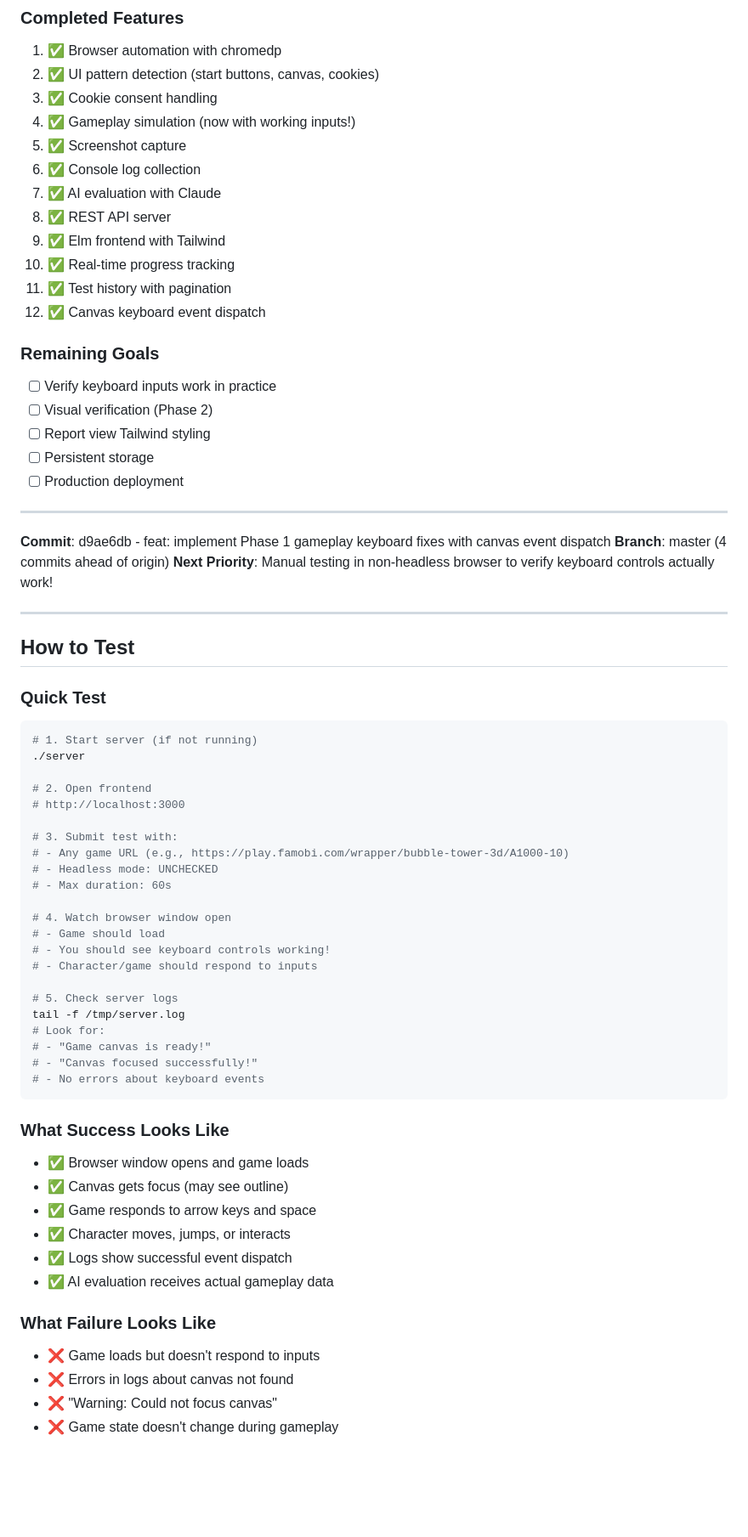
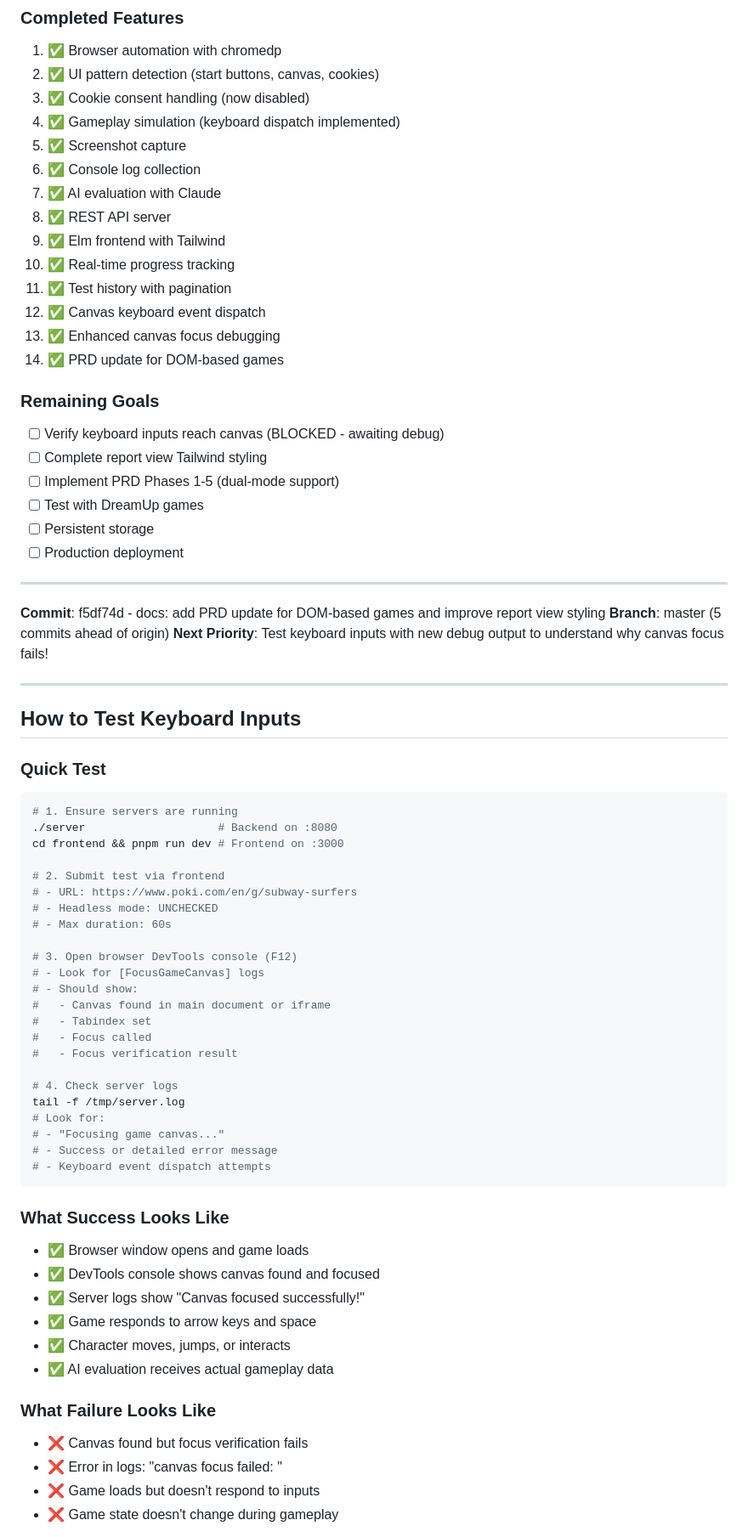
Before and after one commit to pyrex41/dreamup, a Markdown page: log_docs/current_progress.md, the part around the change printed below. Shown: that part at 85% size. Rendered like a GitHub page; blank space fills up the shorter version.

Commit message:
docs: update current progress summary with latest session details

````diff
--- a/log_docs/current_progress.md
+++ b/log_docs/current_progress.md
@@ -289,8 +357,8 @@ User feedback: "in the non-headless browser i could actually see the game did lo
 ### Completed Features
 1. ✅ Browser automation with chromedp
 2. ✅ UI pattern detection (start buttons, canvas, cookies)
-3. ✅ Cookie consent handling
-4. ✅ Gameplay simulation (now with working inputs!)
+3. ✅ Cookie consent handling (now disabled)
+4. ✅ Gameplay simulation (keyboard dispatch implemented)
 5. ✅ Screenshot capture
 6. ✅ Console log collection
 7. ✅ AI evaluation with Claude
@@ -299,61 +367,65 @@ User feedback: "in the non-headless browser i could actually see the game did lo
 10. ✅ Real-time progress tracking
 11. ✅ Test history with pagination
 12. ✅ Canvas keyboard event dispatch
+13. ✅ Enhanced canvas focus debugging
+14. ✅ PRD update for DOM-based games
 
 ### Remaining Goals
-- [ ] Verify keyboard inputs work in practice
-- [ ] Visual verification (Phase 2)
-- [ ] Report view Tailwind styling
+- [ ] Verify keyboard inputs reach canvas (BLOCKED - awaiting debug)
+- [ ] Complete report view Tailwind styling
+- [ ] Implement PRD Phases 1-5 (dual-mode support)
+- [ ] Test with DreamUp games
 - [ ] Persistent storage
 - [ ] Production deployment
 
 ---
 
-**Commit**: d9ae6db - feat: implement Phase 1 gameplay keyboard fixes with canvas event dispatch
-**Branch**: master (4 commits ahead of origin)
-**Next Priority**: Manual testing in non-headless browser to verify keyboard controls actually work!
+**Commit**: f5df74d - docs: add PRD update for DOM-based games and improve report view styling
+**Branch**: master (5 commits ahead of origin)
+**Next Priority**: Test keyboard inputs with new debug output to understand why canvas focus fails!
 
 ---
 
-## How to Test
+## How to Test Keyboard Inputs
 
 ### Quick Test
 ```bash
-# 1. Start server (if not running)
-./server
+# 1. Ensure servers are running
+./server                    # Backend on :8080
+cd frontend && pnpm run dev # Frontend on :3000
 
-# 2. Open frontend
-# http://localhost:3000
-
-# 3. Submit test with:
-# - Any game URL (e.g., https://play.famobi.com/wrapper/bubble-tower-3d/A1000-10)
+# 2. Submit test via frontend
+# - URL: https://www.poki.com/en/g/subway-surfers
 # - Headless mode: UNCHECKED
 # - Max duration: 60s
 
-# 4. Watch browser window open
-# - Game should load
-# - You should see keyboard controls working!
-# - Character/game should respond to inputs
+# 3. Open browser DevTools console (F12)
+# - Look for [FocusGameCanvas] logs
+# - Should show:
+#   - Canvas found in main document or iframe
+#   - Tabindex set
+#   - Focus called
+#   - Focus verification result
 
-# 5. Check server logs
+# 4. Check server logs
 tail -f /tmp/server.log
 # Look for:
-# - "Game canvas is ready!"
-# - "Canvas focused successfully!"
-# - No errors about keyboard events
+# - "Focusing game canvas..."
+# - Success or detailed error message
+# - Keyboard event dispatch attempts
 ```
 
 ### What Success Looks Like
 - ✅ Browser window opens and game loads
-- ✅ Canvas gets focus (may see outline)
+- ✅ DevTools console shows canvas found and focused
+- ✅ Server logs show "Canvas focused successfully!"
 - ✅ Game responds to arrow keys and space
 - ✅ Character moves, jumps, or interacts
-- ✅ Logs show successful event dispatch
 - ✅ AI evaluation receives actual gameplay data
 
 ### What Failure Looks Like
+- ❌ Canvas found but focus verification fails
+- ❌ Error in logs: "canvas focus failed: <reason>"
 - ❌ Game loads but doesn't respond to inputs
-- ❌ Errors in logs about canvas not found
-- ❌ "Warning: Could not focus canvas"
 - ❌ Game state doesn't change during gameplay
 
````
Also changed, not shown: other parts of log_docs/current_progress.md (+225 -118 lines).
